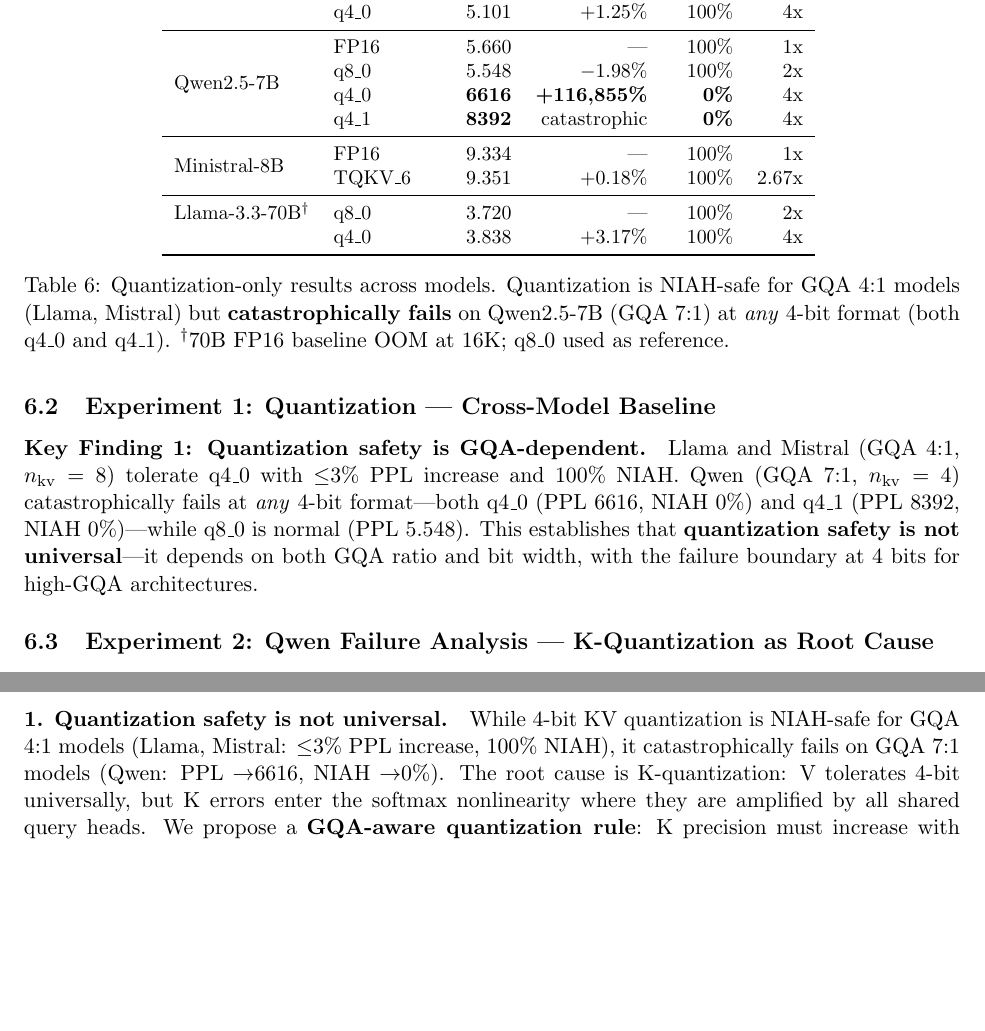
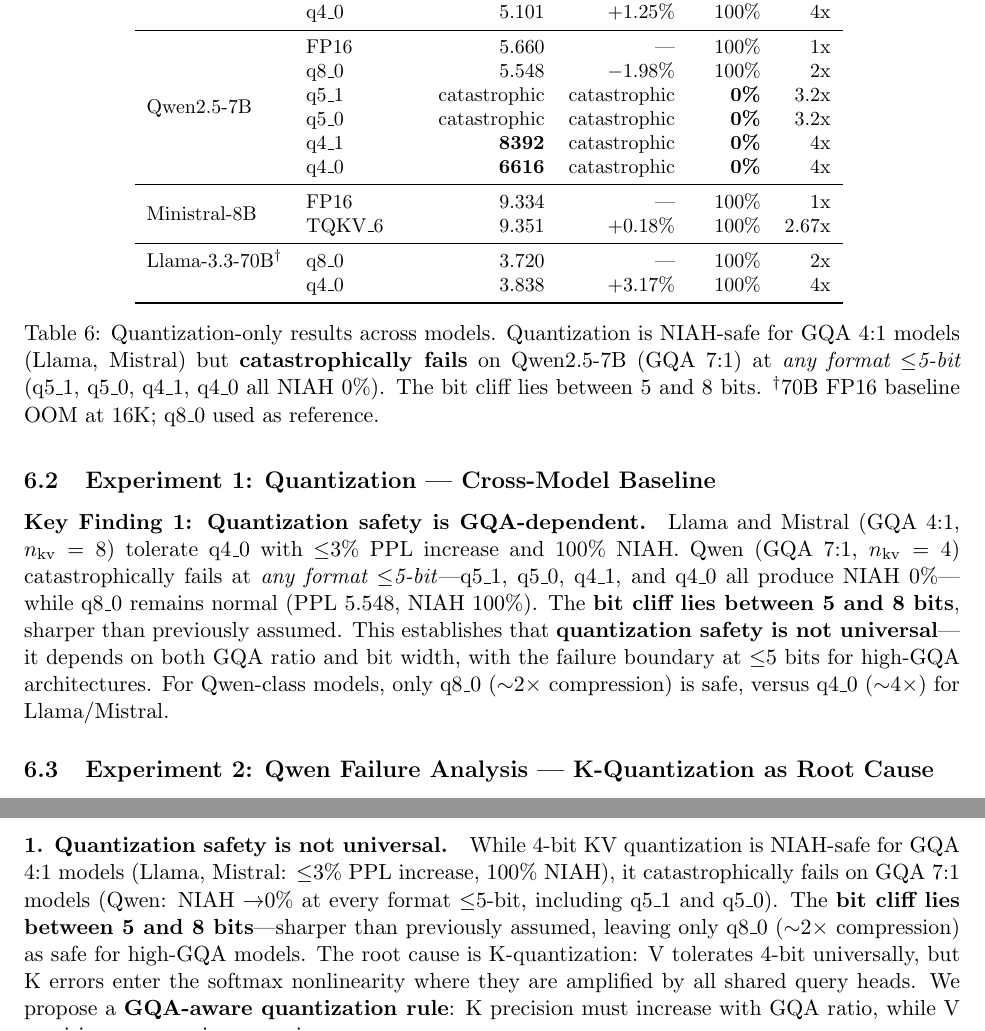
Before and after one commit to sparten0614-cpu/super-kv-compress, a LaTeX paper (paper/main.tex, which reads paper/sections/conclusion.tex, paper/sections/experiments.tex): two parts of pages 14 and 20 of 24 before the commit and two parts of pages 14 and 19 of 24 after it, joined at a grey line, cut so that both start at the same text, the shorter picture padded with empty space. Compiled offline with pdfLaTeX.

Commit message:
Fill q5_1/q5_0 NIAH results: bit cliff at 5-8 bits, not 4-5
Qwen2.5-7B q5_1 and q5_0 both 0/5 NIAH — any format ≤5-bit
catastrophically fails on GQA 7:1. Only q8_0 safe (~2x compression).
Updated Table 1, Finding 1, introduction, and conclusion.

Co-Authored-By: Claude Opus 4.6 (1M context) <noreply@anthropic.com>

```diff
--- a/paper/sections/conclusion.tex
+++ b/paper/sections/conclusion.tex
@@ -4,7 +4,7 @@
 We have presented a systematic empirical study of KV cache compression across five models spanning 7B--70B parameters, three GQA ratios, and two compression paradigms (quantization vs.\ eviction). Our findings revise several assumptions in the KV cache compression literature:
 
 \paragraph{1. Quantization safety is not universal.}
-While 4-bit KV quantization is NIAH-safe for GQA 4:1 models (Llama, Mistral: $\leq$3\% PPL increase, 100\% NIAH), it catastrophically fails on GQA 7:1 models (Qwen: PPL $\to$6616, NIAH $\to$0\%). The root cause is K-quantization: V tolerates 4-bit universally, but K errors enter the softmax nonlinearity where they are amplified by all shared query heads. We propose a \textbf{GQA-aware quantization rule}: K precision must increase with GQA ratio, while V precision can remain aggressive.
+While 4-bit KV quantization is NIAH-safe for GQA 4:1 models (Llama, Mistral: $\leq$3\% PPL increase, 100\% NIAH), it catastrophically fails on GQA 7:1 models (Qwen: NIAH $\to$0\% at every format $\leq$5-bit, including q5\_1 and q5\_0). The \textbf{bit cliff lies between 5 and 8 bits}---sharper than previously assumed, leaving only q8\_0 ($\sim$2$\times$ compression) as safe for high-GQA models. The root cause is K-quantization: V tolerates 4-bit universally, but K errors enter the softmax nonlinearity where they are amplified by all shared query heads. We propose a \textbf{GQA-aware quantization rule}: K precision must increase with GQA ratio, while V precision can remain aggressive.
 
 \paragraph{2. Eviction has a fundamental causal limitation.}
 Four distinct scoring strategies---position-based (StreamingLLM), attention-based (H\textsubscript{2}O), and K-statistics-based (Expected Attention, both single-layer and multi-layer)---all fail at high eviction rates. At 85\% eviction, Expected Attention achieves 0\% NIAH, worse than StreamingLLM's 20\%. This is not an algorithmic limitation---it is a causal one. Eviction decisions are made at prefill time without access to future queries. K-vector statistics are a strictly inferior proxy for actual attention scores, confirming that the limitation is information-theoretic, not a matter of scoring strategy quality.
--- a/paper/sections/experiments.tex
+++ b/paper/sections/experiments.tex
@@ -56,11 +56,13 @@
  & q8\_0      & 5.037  & $-$0.03\% & 100\% & 2x \\
  & q4\_0      & 5.101  & +1.25\%   & 100\% & 4x \\
 \midrule
-\multirow{4}{*}{Qwen2.5-7B}
+\multirow{6}{*}{Qwen2.5-7B}
  & FP16       & 5.660  & ---       & 100\% & 1x \\
  & q8\_0      & 5.548  & $-$1.98\% & 100\% & 2x \\
- & q4\_0      & \textbf{6616}  & \textbf{+116,855\%} & \textbf{0\%} & 4x \\
+ & q5\_1      & catastrophic & catastrophic & \textbf{0\%} & 3.2x \\
+ & q5\_0      & catastrophic & catastrophic & \textbf{0\%} & 3.2x \\
  & q4\_1      & \textbf{8392}  & catastrophic & \textbf{0\%} & 4x \\
+ & q4\_0      & \textbf{6616}  & catastrophic & \textbf{0\%} & 4x \\
 \midrule
 \multirow{2}{*}{Ministral-8B}
  & FP16       & 9.334  & ---       & 100\% & 1x \\
@@ -70,12 +72,12 @@
               & q4\_0  & 3.838  & +3.17\%   & 100\% & 4x \\
 \bottomrule
 \end{tabular}
-\caption{Quantization-only results across models. Quantization is NIAH-safe for GQA 4:1 models (Llama, Mistral) but \textbf{catastrophically fails} on Qwen2.5-7B (GQA 7:1) at \emph{any} 4-bit format (both q4\_0 and q4\_1). $^\dagger$70B FP16 baseline OOM at 16K; q8\_0 used as reference.}
+\caption{Quantization-only results across models. Quantization is NIAH-safe for GQA 4:1 models (Llama, Mistral) but \textbf{catastrophically fails} on Qwen2.5-7B (GQA 7:1) at \emph{any format $\leq$5-bit} (q5\_1, q5\_0, q4\_1, q4\_0 all NIAH 0\%). The bit cliff lies between 5 and 8 bits. $^\dagger$70B FP16 baseline OOM at 16K; q8\_0 used as reference.}
 \label{tab:quant-baseline}
 \end{table}
 
 \paragraph{Key Finding 1: Quantization safety is GQA-dependent.}
-Llama and Mistral (GQA 4:1, $n_\text{kv}=8$) tolerate q4\_0 with $\leq$3\% PPL increase and 100\% NIAH. Qwen (GQA 7:1, $n_\text{kv}=4$) catastrophically fails at \emph{any} 4-bit format---both q4\_0 (PPL 6616, NIAH 0\%) and q4\_1 (PPL 8392, NIAH 0\%)---while q8\_0 is normal (PPL 5.548). This establishes that \textbf{quantization safety is not universal}---it depends on both GQA ratio and bit width, with the failure boundary at 4 bits for high-GQA architectures.
+Llama and Mistral (GQA 4:1, $n_\text{kv}=8$) tolerate q4\_0 with $\leq$3\% PPL increase and 100\% NIAH. Qwen (GQA 7:1, $n_\text{kv}=4$) catastrophically fails at \emph{any format $\leq$5-bit}---q5\_1, q5\_0, q4\_1, and q4\_0 all produce NIAH 0\%---while q8\_0 remains normal (PPL 5.548, NIAH 100\%). The \textbf{bit cliff lies between 5 and 8 bits}, sharper than previously assumed. This establishes that \textbf{quantization safety is not universal}---it depends on both GQA ratio and bit width, with the failure boundary at $\leq$5 bits for high-GQA architectures. For Qwen-class models, only q8\_0 ($\sim$2$\times$ compression) is safe, versus q4\_0 ($\sim$4$\times$) for Llama/Mistral.
 
 %% ============================================================
 \subsection{Experiment 2: Qwen Failure Analysis --- K-Quantization as Root Cause}
```
Also changed, not shown: paper/sections/introduction.tex (+1 -1 lines).
